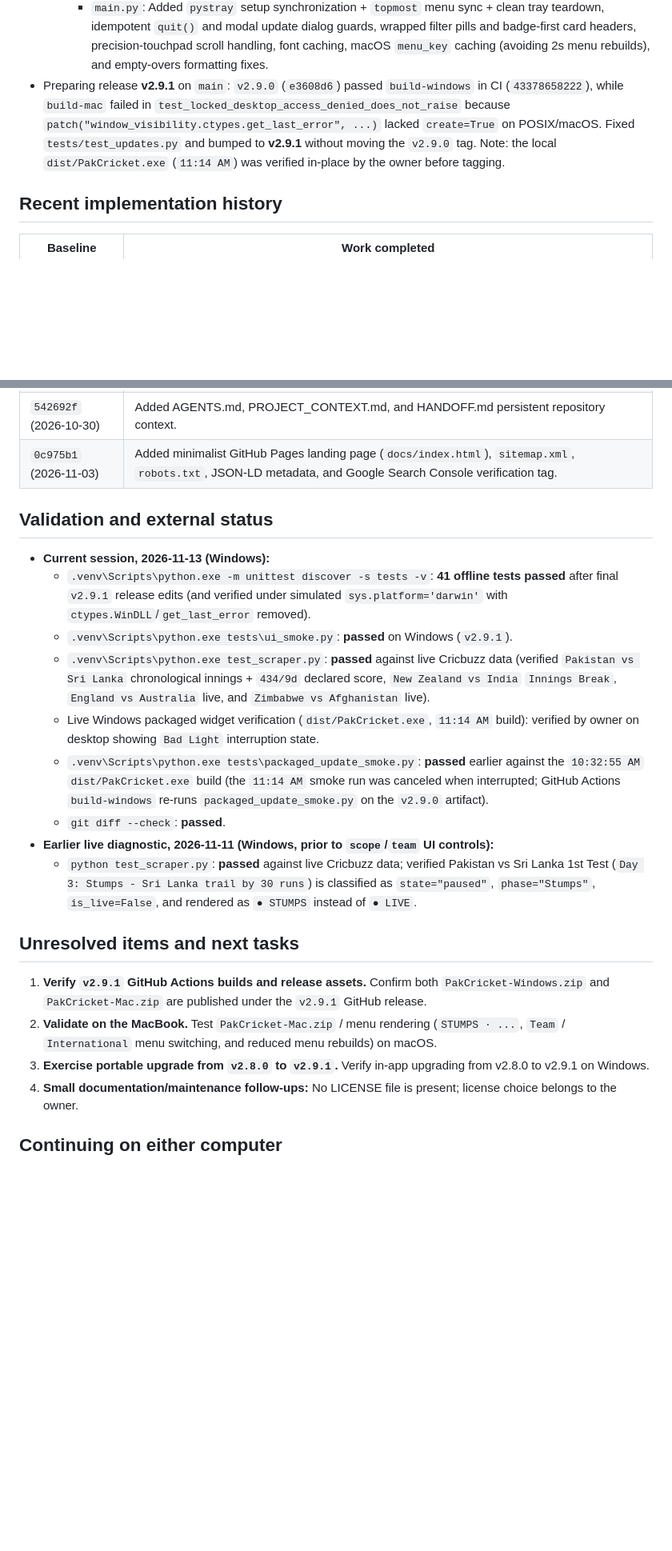
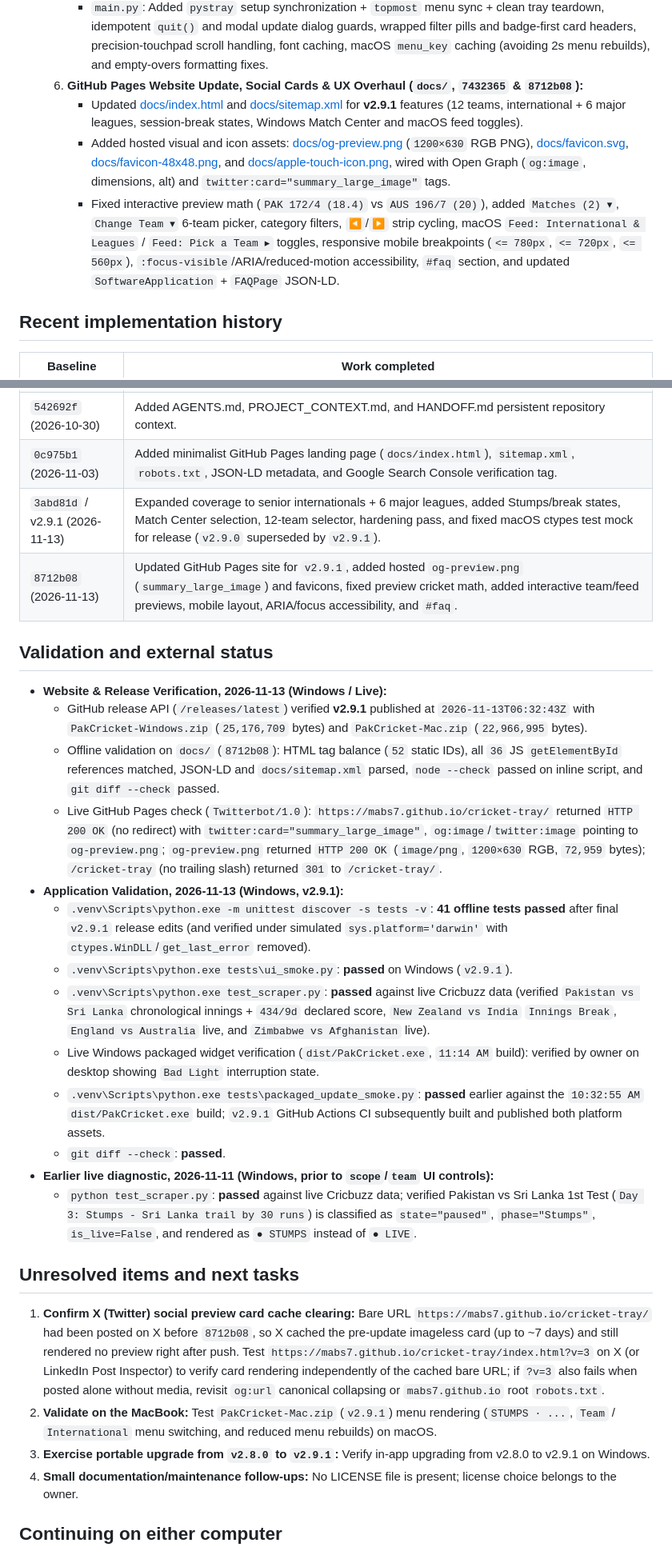
Before and after one commit to mabs7/cricket-tray, a Markdown page: HANDOFF.md, 2 parts joined by grey strips. Shown at 80% size. Rendered like a GitHub page; blank space fills up the shorter version.

Commit message:
Update PROJECT_CONTEXT.md and HANDOFF.md for v2.9.1 and website updates

```diff
--- a/HANDOFF.md
+++ b/HANDOFF.md
@@ -82,12 +84,21 @@ see [AGENTS.md](AGENTS.md) for session instructions and
        wrapped filter pills and badge-first card headers, precision-touchpad scroll
        handling, font caching, macOS `menu_key` caching (avoiding 2s menu rebuilds),
        and empty-overs formatting fixes.
-- Preparing release **v2.9.1** on `main`: `v2.9.0` (`e3608d6`) passed `build-windows`
-  in CI (`43378658222`), while `build-mac` failed in `test_locked_desktop_access_denied_does_not_raise`
-  because `patch("window_visibility.ctypes.get_last_error", ...)` lacked `create=True`
-  on POSIX/macOS. Fixed `tests/test_updates.py` and bumped to **v2.9.1** without moving
-  the `v2.9.0` tag. Note: the local `dist/PakCricket.exe` (`11:14 AM`) was verified
-  in-place by the owner before tagging.
+  6. **GitHub Pages Website Update, Social Cards & UX Overhaul (`docs/`, `7432365` & `8712b08`):**
+     - Updated [docs/index.html](docs/index.html) and [docs/sitemap.xml](docs/sitemap.xml)
+       for **v2.9.1** features (12 teams, international + 6 major leagues, session-break
+       states, Windows Match Center and macOS feed toggles).
+     - Added hosted visual and icon assets: [docs/og-preview.png](docs/og-preview.png)
+       (`1200×630` RGB PNG), [docs/favicon.svg](docs/favicon.svg),
+       [docs/favicon-48x48.png](docs/favicon-48x48.png), and
+       [docs/apple-touch-icon.png](docs/apple-touch-icon.png), wired with Open Graph
+       (`og:image`, dimensions, alt) and `twitter:card="summary_large_image"` tags.
+     - Fixed interactive preview math (`PAK 172/4 (18.4)` vs `AUS 196/7 (20)`), added
+       `Matches (2) ▾`, `Change Team ▾` 6-team picker, category filters, `◀`/`▶`
+       strip cycling, macOS `Feed: International & Leagues` / `Feed: Pick a Team ▸`
+       toggles, responsive mobile breakpoints (`<= 780px`, `<= 720px`, `<= 560px`),
+       `:focus-visible`/ARIA/reduced-motion accessibility, `#faq` section, and
+       updated `SoftwareApplication` + `FAQPage` JSON-LD.
 
 ## Recent implementation history
 
@@ -97,10 +108,24 @@ see [AGENTS.md](AGENTS.md) for session instructions and
 | `36846c2` / v2.8.0 (2026-10-09) | Windows visibility watchdog and callback recovery; local logging; periodic update checks and visible notifications; portable Windows download/verify/replace/restart with backup/rollback; maintainer download-count report; Windows smoke checks added to release CI. |
 | `542692f` (2026-10-30) | Added AGENTS.md, PROJECT_CONTEXT.md, and HANDOFF.md persistent repository context. |
 | `0c975b1` (2026-11-03) | Added minimalist GitHub Pages landing page (`docs/index.html`), `sitemap.xml`, `robots.txt`, JSON-LD metadata, and Google Search Console verification tag. |
+| `3abd81d` / v2.9.1 (2026-11-13) | Expanded coverage to senior internationals + 6 major leagues, added Stumps/break states, Match Center selection, 12-team selector, hardening pass, and fixed macOS ctypes test mock for release (`v2.9.0` superseded by `v2.9.1`). |
+| `8712b08` (2026-11-13) | Updated GitHub Pages site for `v2.9.1`, added hosted `og-preview.png` (`summary_large_image`) and favicons, fixed preview cricket math, added interactive team/feed previews, mobile layout, ARIA/focus accessibility, and `#faq`. |
 
 ## Validation and external status
 
-- **Current session, 2026-11-13 (Windows):**
+- **Website & Release Verification, 2026-11-13 (Windows / Live):**
+  - GitHub release API (`/releases/latest`) verified **v2.9.1** published at
+    `2026-11-13T06:32:43Z` with `PakCricket-Windows.zip` (`25,176,709` bytes) and
+    `PakCricket-Mac.zip` (`22,966,995` bytes).
+  - Offline validation on `docs/` (`8712b08`): HTML tag balance (`52` static IDs),
+    all `36` JS `getElementById` references matched, JSON-LD and `docs/sitemap.xml`
+    parsed, `node --check` passed on inline script, and `git diff --check` passed.
+  - Live GitHub Pages check (`Twitterbot/1.0`): `https://mabs7.github.io/cricket-tray/`
+    returned `HTTP 200 OK` (no redirect) with `twitter:card="summary_large_image"`,
+    `og:image`/`twitter:image` pointing to `og-preview.png`; `og-preview.png`
+    returned `HTTP 200 OK` (`image/png`, `1200×630` RGB, `72,959` bytes);
+    `/cricket-tray` (no trailing slash) returned `301` to `/cricket-tray/`.
+- **Application Validation, 2026-11-13 (Windows, v2.9.1):**
   - `.venv\Scripts\python.exe -m unittest discover -s tests -v`: **41 offline tests passed**
     after final `v2.9.1` release edits (and verified under simulated `sys.platform='darwin'`
     with `ctypes.WinDLL`/`get_last_error` removed).
@@ -112,9 +137,8 @@ see [AGENTS.md](AGENTS.md) for session instructions and
   - Live Windows packaged widget verification (`dist/PakCricket.exe`, `11:14 AM` build):
     verified by owner on desktop showing `Bad Light` interruption state.
   - `.venv\Scripts\python.exe tests\packaged_update_smoke.py`: **passed** earlier
-    against the `10:32:55 AM` `dist/PakCricket.exe` build (the `11:14 AM` smoke run
-    was canceled when interrupted; GitHub Actions `build-windows` re-runs
-    `packaged_update_smoke.py` on the `v2.9.0` artifact).
+    against the `10:32:55 AM` `dist/PakCricket.exe` build; `v2.9.1` GitHub
+    Actions CI subsequently built and published both platform assets.
   - `git diff --check`: **passed**.
 - **Earlier live diagnostic, 2026-11-11 (Windows, prior to `scope`/`team` UI controls):**
   - `python test_scraper.py`: **passed** against live Cricbuzz data; verified
@@ -124,13 +148,17 @@ see [AGENTS.md](AGENTS.md) for session instructions and
 
 ## Unresolved items and next tasks
 
-1. **Verify `v2.9.1` GitHub Actions builds and release assets.** Confirm both
-   `PakCricket-Windows.zip` and `PakCricket-Mac.zip` are published under the `v2.9.1`
-   GitHub release.
-2. **Validate on the MacBook.** Test `PakCricket-Mac.zip` / menu rendering
+1. **Confirm X (Twitter) social preview card cache clearing:** Bare URL
+   `https://mabs7.github.io/cricket-tray/` had been posted on X before `8712b08`,
+   so X cached the pre-update imageless card (up to ~7 days) and still rendered no
+   preview right after push. Test `https://mabs7.github.io/cricket-tray/index.html?v=3`
+   on X (or LinkedIn Post Inspector) to verify card rendering independently of the
+   cached bare URL; if `?v=3` also fails when posted alone without media, revisit
+   `og:url` canonical collapsing or `mabs7.github.io` root `robots.txt`.
+2. **Validate on the MacBook:** Test `PakCricket-Mac.zip` (`v2.9.1`) menu rendering
    (`STUMPS · ...`, `Team` / `International` menu switching, and reduced menu rebuilds)
    on macOS.
-3. **Exercise portable upgrade from `v2.8.0` to `v2.9.1`.** Verify in-app upgrading
+3. **Exercise portable upgrade from `v2.8.0` to `v2.9.1`:** Verify in-app upgrading
    from v2.8.0 to v2.9.1 on Windows.
 4. **Small documentation/maintenance follow-ups:** No LICENSE file is present;
    license choice belongs to the owner.
```
Also changed, not shown: other parts of HANDOFF.md (+3 -1 lines), PROJECT_CONTEXT.md (+1 -1 lines).
